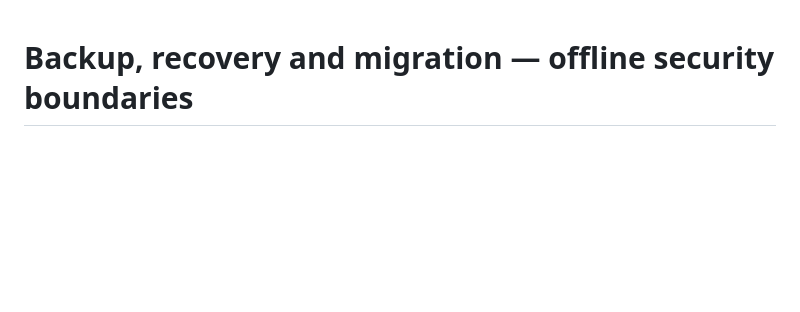
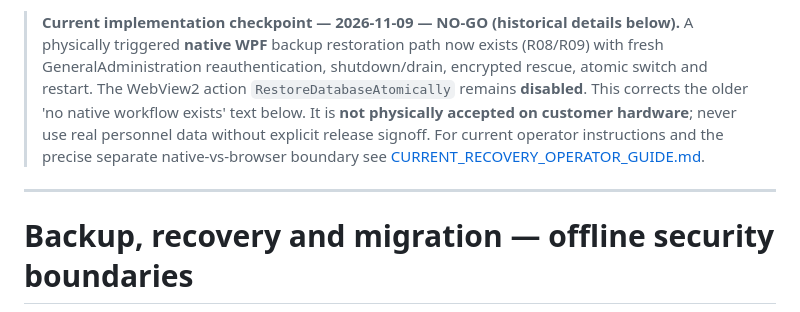
Before and after one commit to bingattban/Qwen-Altmam, a Markdown page: docs/support/BACKUP_RECOVERY_MIGRATION_GUIDE.md, the part around the change. Drawn GitHub-style; blank space fills up the shorter version.

Commit message:
docs(r16): correct live native-vs-browser recovery status in BACKUP_RECOVERY_MIGRATION_GUIDE.md

```diff
--- a/docs/support/BACKUP_RECOVERY_MIGRATION_GUIDE.md
+++ b/docs/support/BACKUP_RECOVERY_MIGRATION_GUIDE.md
@@ -1,3 +1,7 @@
+> **Current implementation checkpoint — 2026-11-09 — NO-GO (historical details below).** A physically triggered **native WPF** backup restoration path now exists (R08/R09) with fresh GeneralAdministration reauthentication, shutdown/drain, encrypted rescue, atomic switch and restart. The WebView2 action `RestoreDatabaseAtomically` remains **disabled**. This corrects the older 'no native workflow exists' text below. It is **not physically accepted on customer hardware**; never use real personnel data without explicit release signoff. For current operator instructions and the precise separate native-vs-browser boundary see [CURRENT_RECOVERY_OPERATOR_GUIDE.md](CURRENT_RECOVERY_OPERATOR_GUIDE.md).
+
+---
+
 # Backup, recovery and migration — offline security boundaries
 
 **Current state: NO-GO for production atomic restore.** Read-only `PreviewRestore` and native encrypted staging/rollback infrastructure do **not** make a customer-accessible atomic restoration workflow. `RestoreDatabaseAtomically` is deliberately unavailable while final native and owner gates remain open.
```
